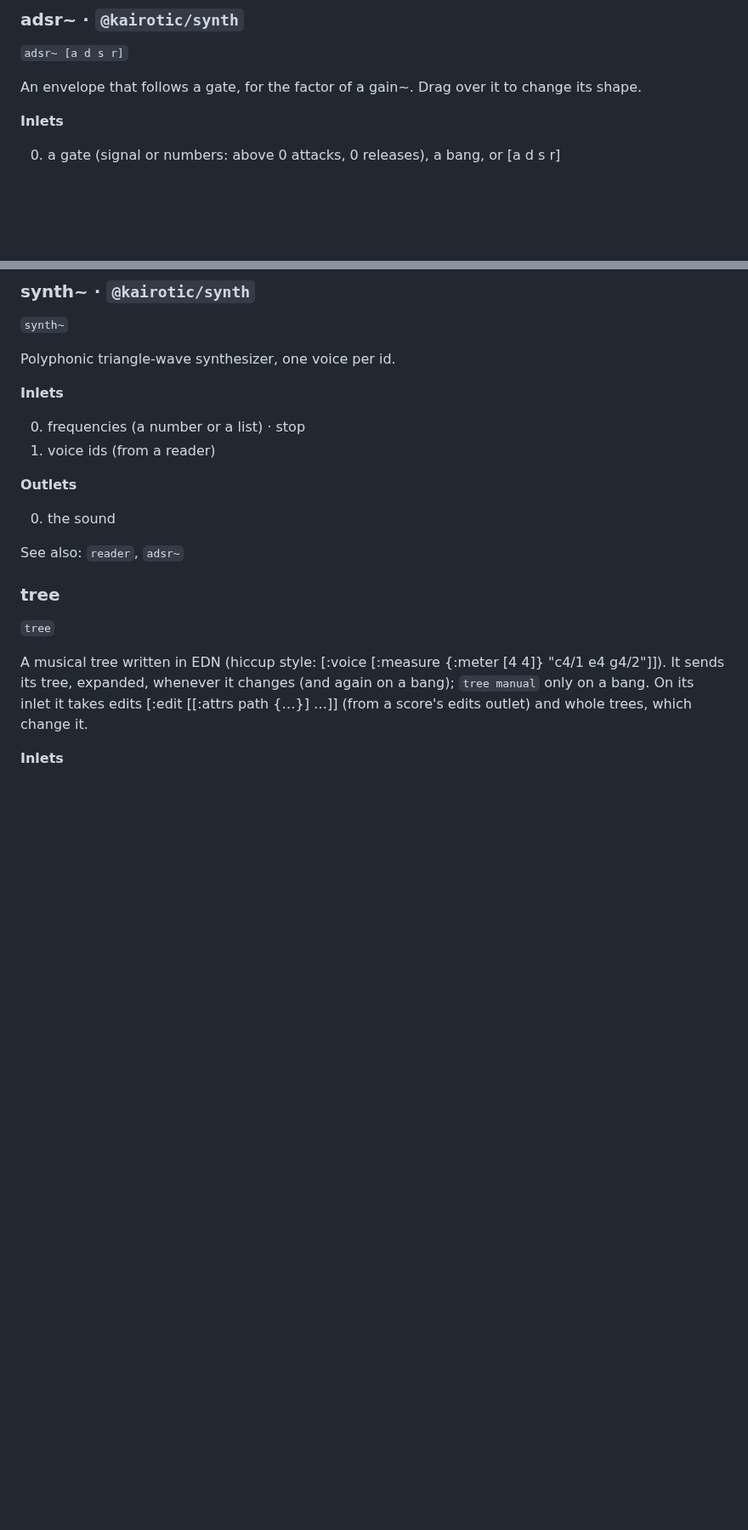
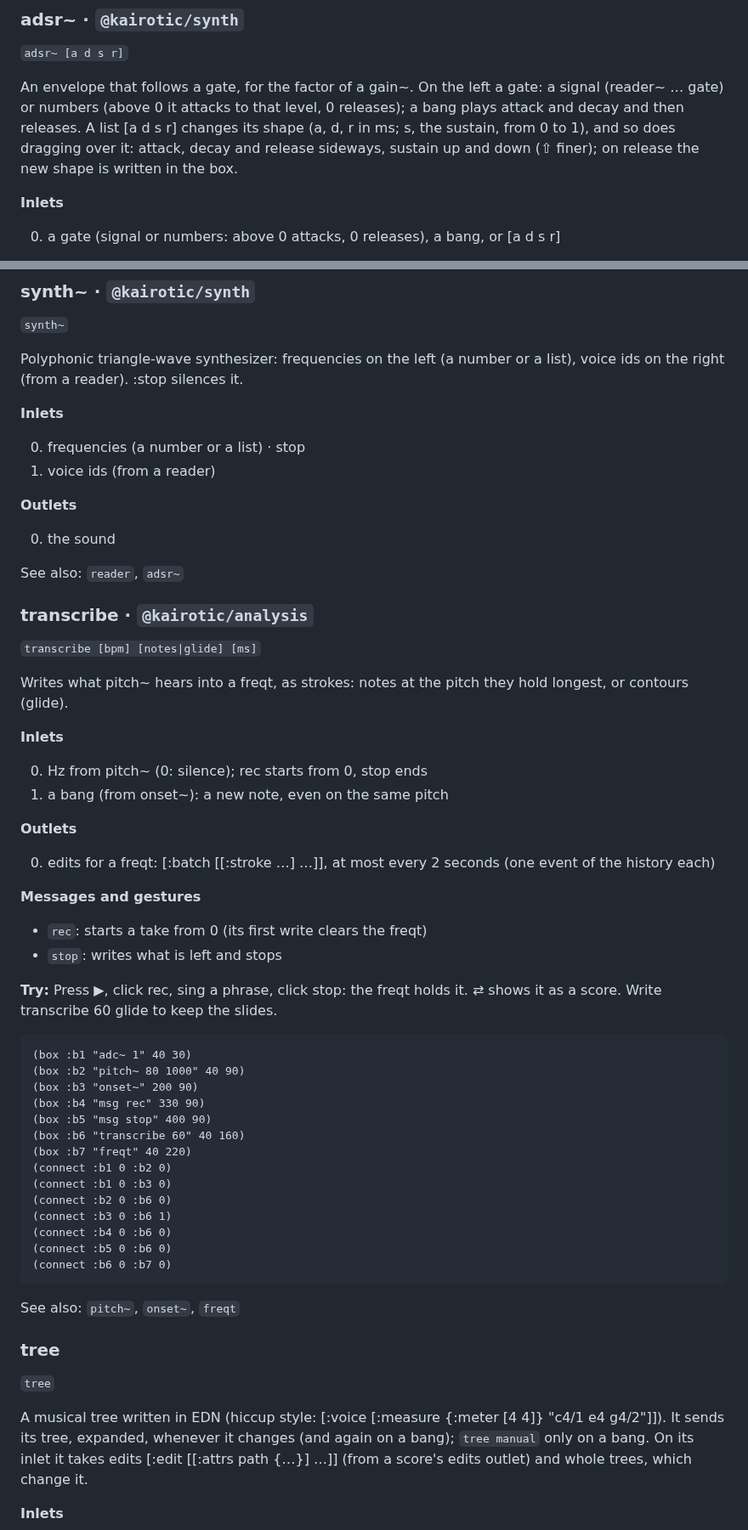
Before and after one commit to bonuoq/kairotic, a Markdown page: docs/reference.md, 2 parts joined by grey strips. Shown at 85% size. GitHub-like rendering; blank space fills up the shorter version.

Commit message:
docs: class reference, from the help (generated)

````diff
--- a/docs/reference.md
+++ b/docs/reference.md
@@ -144,7 +144,7 @@ See also: `dac~`, `snapshot~`, `scope~`
 
 `adsr~ [a d s r]`
 
-An envelope that follows a gate, for the factor of a gain~. Drag over it to change its shape.
+An envelope that follows a gate, for the factor of a gain~. On the left a gate: a signal (reader~ … gate) or numbers (above 0 it attacks to that level, 0 releases); a bang plays attack and decay and then releases. A list [a d s r] changes its shape (a, d, r in ms; s, the sustain, from 0 to 1), and so does dragging over it: attack, decay and release sideways, sustain up and down (⇧ finer); on release the new shape is written in the box.
 
 **Inlets**
 
@@ -1131,7 +1131,7 @@ See also: `scope~`, `features~`
 
 `synth~`
 
-Polyphonic triangle-wave synthesizer, one voice per id.
+Polyphonic triangle-wave synthesizer: frequencies on the left (a number or a list), voice ids on the right (from a reader). :stop silences it.
 
 **Inlets**
 
@@ -1143,6 +1143,47 @@ Polyphonic triangle-wave synthesizer, one voice per id.
 0. the sound
 
 See also: `reader`, `adsr~`
+
+### transcribe · `@kairotic/analysis`
+
+`transcribe [bpm] [notes|glide] [ms]`
+
+Writes what pitch~ hears into a freqt, as strokes: notes at the pitch they hold longest, or contours (glide).
+
+**Inlets**
+
+0. Hz from pitch~ (0: silence); rec starts from 0, stop ends
+1. a bang (from onset~): a new note, even on the same pitch
+
+**Outlets**
+
+0. edits for a freqt: [:batch [[:stroke …] …]], at most every 2 seconds (one event of the history each)
+
+**Messages and gestures**
+
+- `rec`: starts a take from 0 (its first write clears the freqt)
+- `stop`: writes what is left and stops
+
+**Try:** Press ▶, click rec, sing a phrase, click stop: the freqt holds it. ⇄ shows it as a score. Write transcribe 60 glide to keep the slides.
+
+```clojure
+(box :b1 "adc~ 1" 40 30)
+(box :b2 "pitch~ 80 1000" 40 90)
+(box :b3 "onset~" 200 90)
+(box :b4 "msg rec" 330 90)
+(box :b5 "msg stop" 400 90)
+(box :b6 "transcribe 60" 40 160)
+(box :b7 "freqt" 40 220)
+(connect :b1 0 :b2 0)
+(connect :b1 0 :b3 0)
+(connect :b2 0 :b6 0)
+(connect :b3 0 :b6 1)
+(connect :b4 0 :b6 0)
+(connect :b5 0 :b6 0)
+(connect :b6 0 :b7 0)
+```
+
+See also: `pitch~`, `onset~`, `freqt`
 
 ### tree
 
````
Also changed, not shown: other parts of docs/reference.md (+2 -2 lines).
